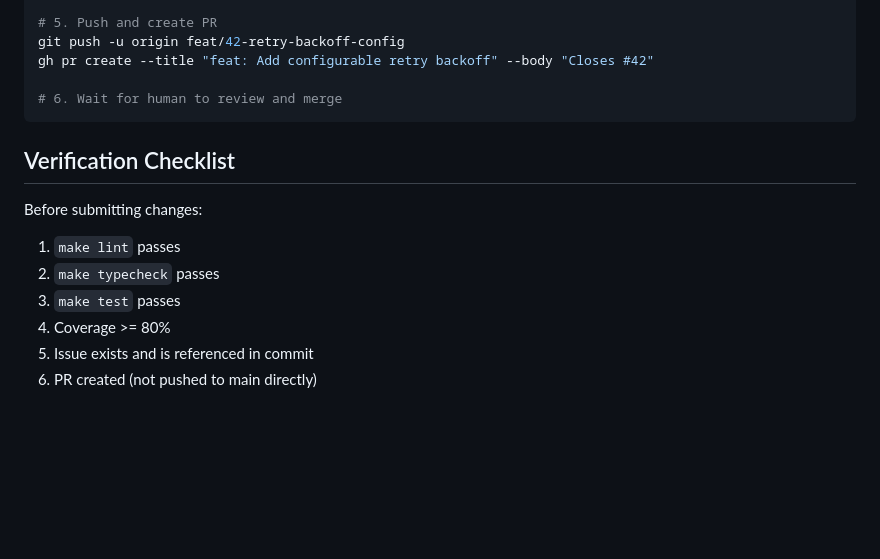
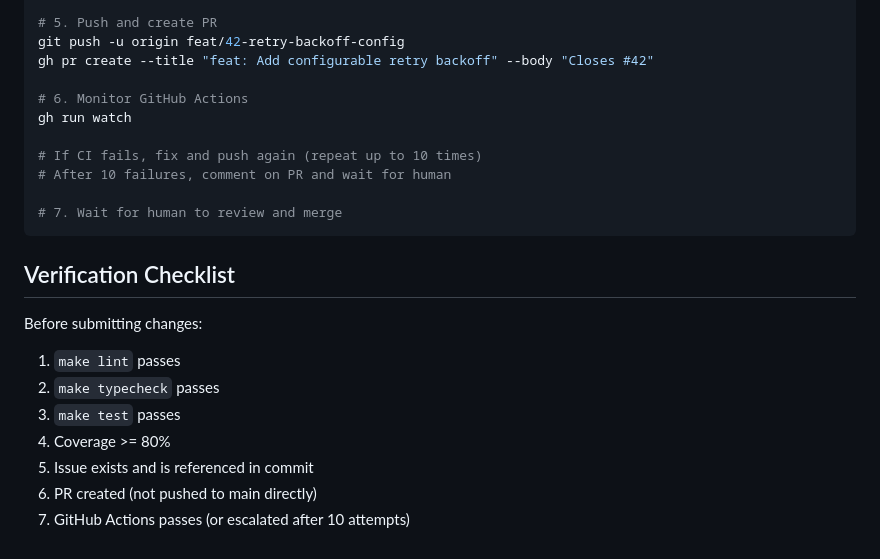
Before and after one commit to FreeSideNomad/rcmd, a Markdown page: .claude/CLAUDE.md, the part around one of its changes. Rendered like a GitHub page; blank space fills up the shorter version.

````diff
--- a/.claude/CLAUDE.md
+++ b/.claude/CLAUDE.md
@@ -260,7 +308,13 @@ Co-Authored-By: Claude <noreply@anthropic.com>"
 git push -u origin feat/42-retry-backoff-config
 gh pr create --title "feat: Add configurable retry backoff" --body "Closes #42"
 
-# 6. Wait for human to review and merge
+# 6. Monitor GitHub Actions
+gh run watch
+
+# If CI fails, fix and push again (repeat up to 10 times)
+# After 10 failures, comment on PR and wait for human
+
+# 7. Wait for human to review and merge
 ```
 
 ## Verification Checklist
@@ -273,3 +327,4 @@ Before submitting changes:
 4. Coverage >= 80%
 5. Issue exists and is referenced in commit
 6. PR created (not pushed to main directly)
+7. GitHub Actions passes (or escalated after 10 attempts)
````
Also changed, not shown: other parts of .claude/CLAUDE.md (+50 -2 lines).
